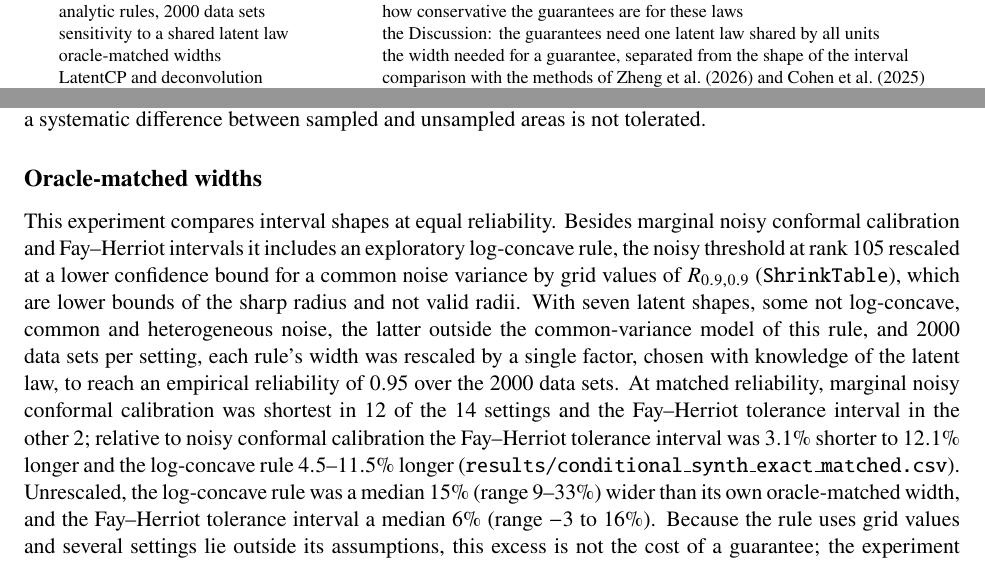
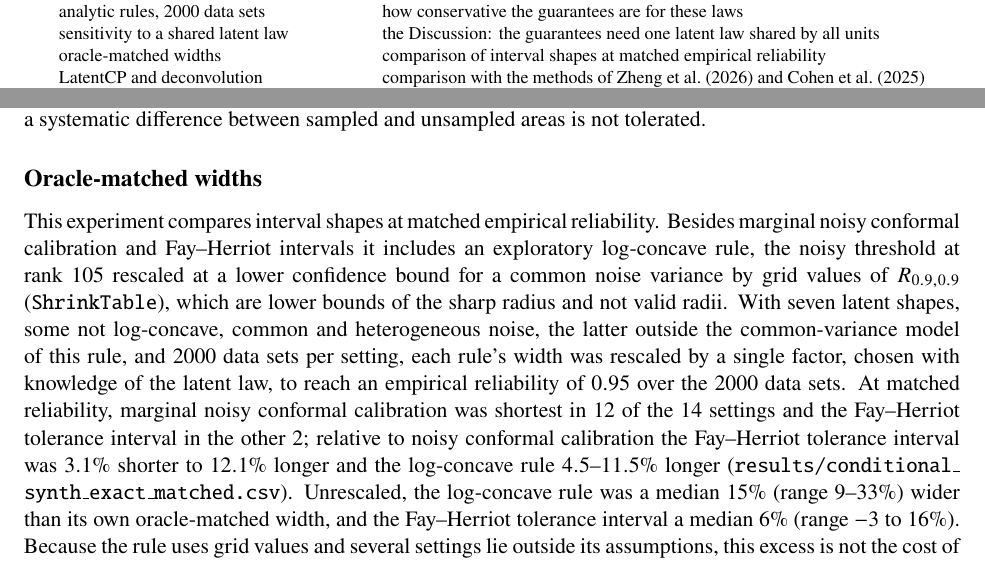
Before and after one commit to kunhailP/latent-coverage-noisy-thresholds, a LaTeX document (paper/supplement.tex): two parts of pages 20 and 24 of 27, joined at a grey line, cut so that both start at the same text. Compiled offline with pdfLaTeX.

Commit message:
Supplement Table S3: oracle-matched widths compare interval shapes at matched empirical reliability

```diff
--- a/paper/supplement.tex
+++ b/paper/supplement.tex
@@ -632,7 +632,7 @@
 rules with known variances & \S~\ref{sec:s-hetero}: the computed radius and the shrunk threshold \\
 analytic rules, $2000$ data sets & how conservative the guarantees are for these laws \\
 sensitivity to a shared latent law & the Discussion: the guarantees need one latent law shared by all units \\
-oracle-matched widths & the width needed for a guarantee, separated from the shape of the interval \\
+oracle-matched widths & comparison of interval shapes at matched empirical reliability \\
 LatentCP and deconvolution & comparison with the methods of \citet{zheng2026} and \citet{cohen2025} \\
 school districts & the rank of Theorem~\ref{M-prop:unknown}, which needs no variances, and rules that plug in estimated variances, which no guarantee covers \\
 \bottomrule
@@ -733,7 +733,7 @@
 
 \subsection*{Oracle-matched widths}
 
-This experiment compares interval shapes at equal reliability. Besides marginal noisy conformal calibration and Fay--Herriot intervals it includes an exploratory log-concave rule, the noisy threshold at rank $105$ rescaled at a lower confidence bound for a common noise variance by grid values of $R_{0.9,0.9}$ (\texttt{ShrinkTable}), which are lower bounds of the sharp radius and not valid radii. With seven latent shapes, some not log-concave, common and heterogeneous noise, the latter outside the common-variance model of this rule, and $2000$ data sets per setting, each rule's width was rescaled by a single factor, chosen with knowledge of the latent law, to reach an empirical reliability of $0.95$ over the $2000$ data sets. At matched reliability, marginal noisy conformal calibration was shortest in $12$ of the $14$ settings and the Fay--Herriot tolerance interval in the other $2$; relative to noisy conformal calibration the Fay--Herriot tolerance interval was $3.1\%$ shorter to $12.1\%$ longer and the log-concave rule $4.5$--$11.5\%$ longer (\texttt{results/conditional\_synth\_exact\_matched.csv}). Unrescaled, the log-concave rule was a median $15\%$ (range $9$--$33\%$) wider than its own oracle-matched width, and the Fay--Herriot tolerance interval a median $6\%$ (range $-3$ to $16\%$). Because the rule uses grid values and several settings lie outside its assumptions, this excess is not the cost of a guarantee; the experiment shows only that, at matched empirical reliability, shrinking the noisy threshold does not give a better interval shape than noisy conformal calibration.
+This experiment compares interval shapes at matched empirical reliability. Besides marginal noisy conformal calibration and Fay--Herriot intervals it includes an exploratory log-concave rule, the noisy threshold at rank $105$ rescaled at a lower confidence bound for a common noise variance by grid values of $R_{0.9,0.9}$ (\texttt{ShrinkTable}), which are lower bounds of the sharp radius and not valid radii. With seven latent shapes, some not log-concave, common and heterogeneous noise, the latter outside the common-variance model of this rule, and $2000$ data sets per setting, each rule's width was rescaled by a single factor, chosen with knowledge of the latent law, to reach an empirical reliability of $0.95$ over the $2000$ data sets. At matched reliability, marginal noisy conformal calibration was shortest in $12$ of the $14$ settings and the Fay--Herriot tolerance interval in the other $2$; relative to noisy conformal calibration the Fay--Herriot tolerance interval was $3.1\%$ shorter to $12.1\%$ longer and the log-concave rule $4.5$--$11.5\%$ longer (\texttt{results/conditional\_synth\_exact\_matched.csv}). Unrescaled, the log-concave rule was a median $15\%$ (range $9$--$33\%$) wider than its own oracle-matched width, and the Fay--Herriot tolerance interval a median $6\%$ (range $-3$ to $16\%$). Because the rule uses grid values and several settings lie outside its assumptions, this excess is not the cost of a guarantee; the experiment shows only that, at matched empirical reliability, shrinking the noisy threshold does not give a better interval shape than noisy conformal calibration.
 
 \subsection*{Comparison with LatentCP and deconvolution}
 
```
Also changed, not shown: paper/supplement.pdf.
